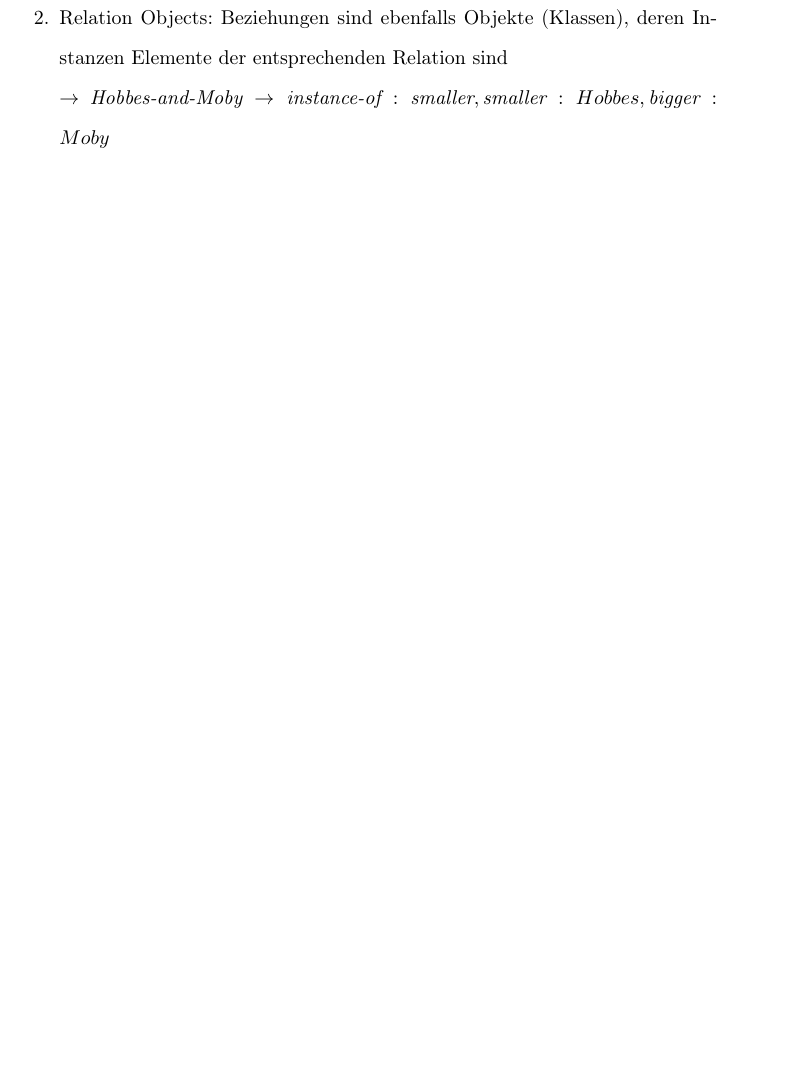
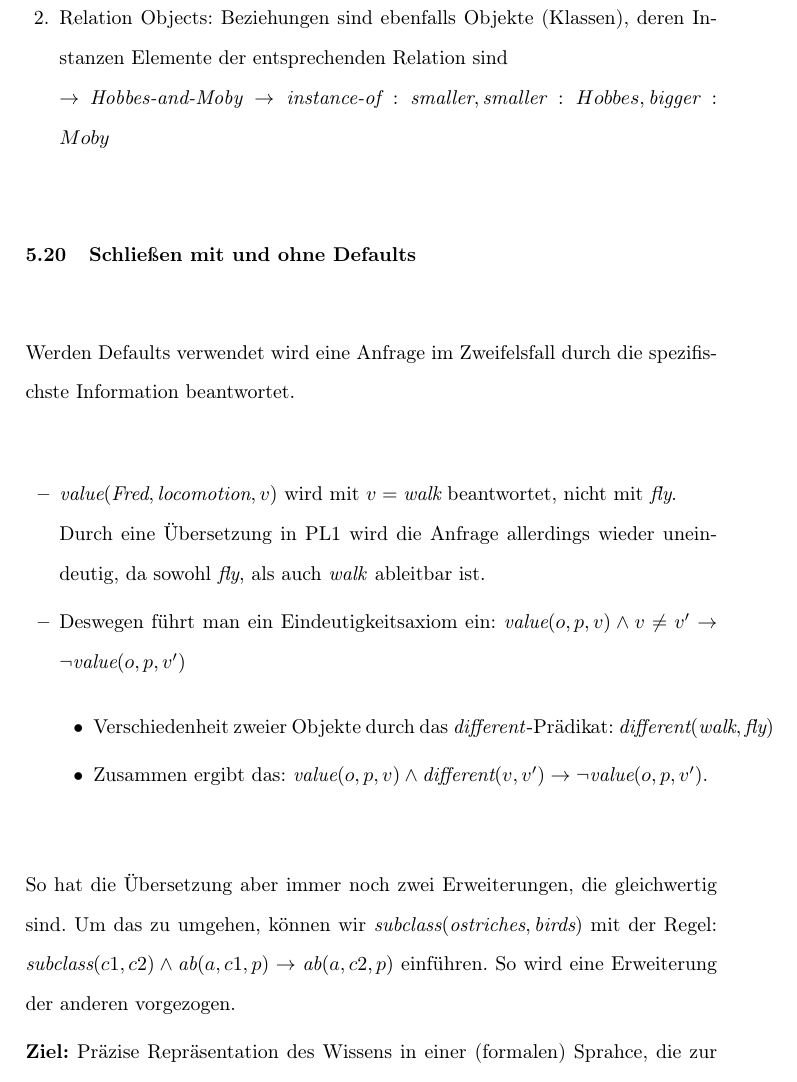
Before and after one commit to HerrMotz/ki-beckstein, a LaTeX paper (main.tex): part of page 46 of 49, cut so that both start at the same text, the shorter picture padded with empty space. Compiled offline with pdfLaTeX.

Commit message:
add Schließen mit Defaults

```diff
--- a/main.tex
+++ b/main.tex
@@ -1351,6 +1351,24 @@ Ein Frame repräsentiert aber eben nur die Eigenschaften \textit{eines} Objekts.
           $\rightarrow$ $\textit{Hobbes-and-Moby} \rightarrow \textit{instance-of}: \textit{smaller}, \textit{smaller}: Hobbes, \textit{bigger}: Moby$
 \end{enumerate}
 
+\subsection{Schließen mit und ohne Defaults}
+
+Werden Defaults verwendet wird eine Anfrage im Zweifelsfall durch die spezifischste Information beantwortet.
+
+\begin{itemize}
+    \item $\textit{value}(\textit{Fred}, \textit{locomotion}, v)$ wird mit $v = \textit{walk}$ beantwortet, nicht mit \textit{fly}. \\
+    Durch eine Übersetzung in PL1 wird die Anfrage allerdings wieder uneindeutig, da sowohl \textit{fly}, als auch \textit{walk} ableitbar ist.
+    \item Deswegen führt man ein Eindeutigkeitsaxiom ein: $\textit{value}(o, p, v) \land v \neq v' \rightarrow \lnot \textit{value}(o, p, v')$
+    \begin{itemize}
+        \item Verschiedenheit zweier Objekte durch das \textit{different}-Prädikat: $\textit{different}(\textit{walk}, \textit{fly})$
+        \item Zusammen ergibt das: $\textit{value}(o, p, v) \land \textit{different}(v, v') \rightarrow \lnot \textit{value}(o, p, v')$.
+    \end{itemize}
+\end{itemize}
+
+So hat die Übersetzung aber immer noch zwei Erweiterungen, die gleichwertig sind. Um das zu umgehen, können wir $\textit{subclass}(\textit{ostriches}, \textit{birds})$ mit der Regel: $\textit{subclass}(c1, c2) \land \textit{ab}(a, c1, p) \rightarrow \textit{ab}(a, c2, p)$ einführen. So wird eine Erweiterung der anderen vorgezogen.
+
+\textbf{Ziel:} Präzise Repräsentation des Wissens in einer (formalen) Sprahce, die zur maschinellen Verarbeitung geeignet ist.
+
 \pagebreak
 
 \section{Prüfungsfragen}
```
